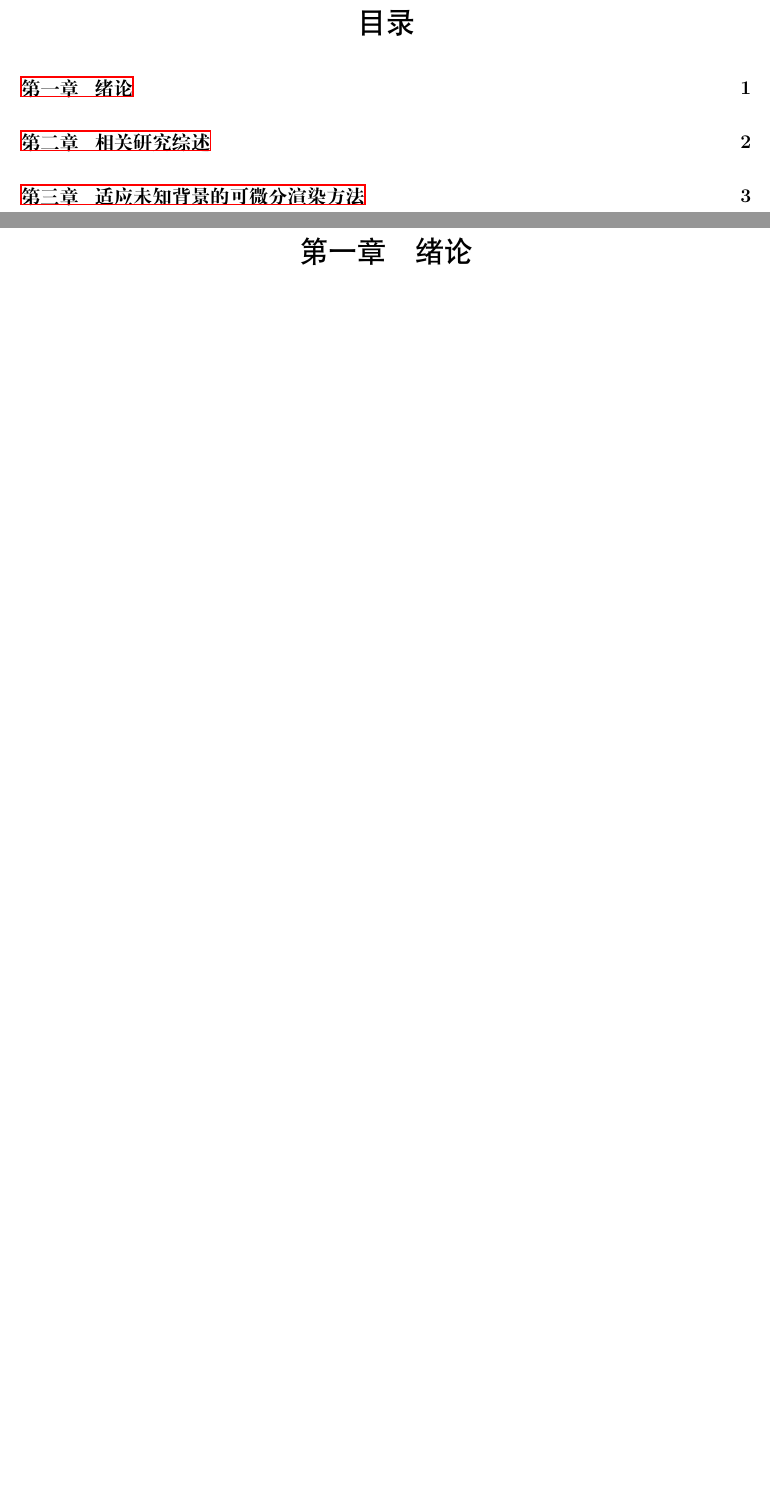
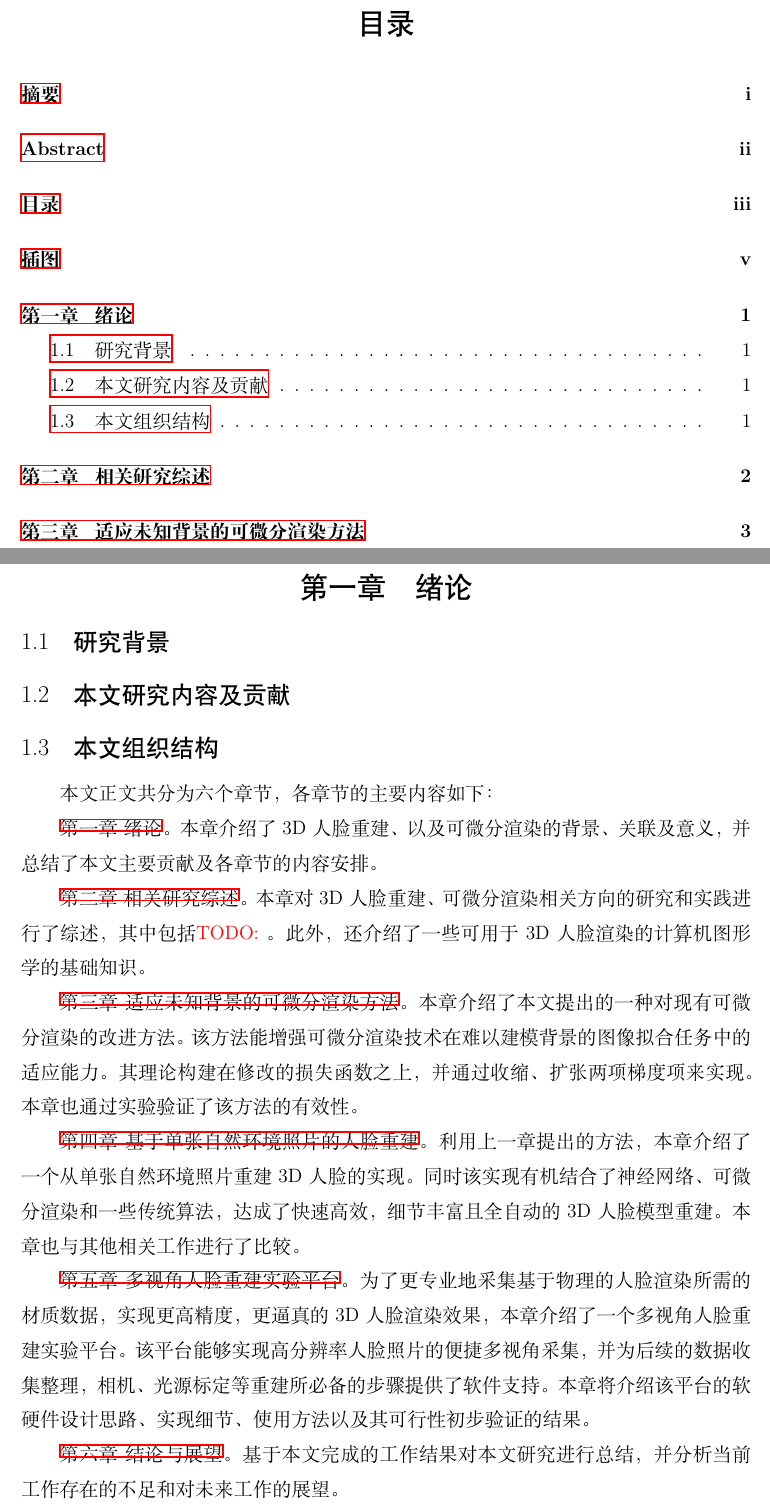
Before and after one commit to huww98/master-thesis, a LaTeX thesis (main.tex, which reads intro.tex, scutmaster.cls): two parts of pages 11 and 13 of 30 before the commit and two parts of pages 11 and 15 of 32 after it, joined at a grey line, cut so that both start at the same text, the shorter picture padded with empty space. Compiled offline with XeLaTeX.

Commit message:
本文组织结构

```diff
--- /dev/null
+++ b/intro.tex
@@ -0,0 +1,43 @@
+\chapter{绪论}
+\label{chap:intro}
+
+\section{研究背景}
+
+\section{本文研究内容及贡献}
+
+\section{本文组织结构}
+
+本文正文共分为六个章节，各章节的主要内容如下：
+
+\newcommand*{\chapref}[1]{\hyperref[{#1}]{第\ref*{#1}章~\nameref*{#1}}}
+
+\chapref{chap:intro}。
+本章介绍了3D人脸重建、以及可微分渲染的背景、关联及意义，
+并总结了本文主要贡献及各章节的内容安排。
+
+\chapref{chap:related_work}。
+本章对3D人脸重建、可微分渲染相关方向的研究和实践进行了综述，
+其中包括\TODO{}。
+此外，还介绍了一些可用于3D人脸渲染的计算机图形学的基础知识。
+
+\chapref{chap:method}。
+本章介绍了本文提出的一种对现有可微分渲染的改进方法。
+该方法能增强可微分渲染技术在难以建模背景的图像拟合任务中的适应能力。
+其理论构建在修改的损失函数之上，并通过收缩、扩张两项梯度项来实现。
+本章也通过实验验证了该方法的有效性。
+
+\chapref{chap:recon}。
+利用上一章提出的方法，本章介绍了一个从单张自然环境照片重建3D人脸的实现。
+同时该实现有机结合了神经网络、可微分渲染和一些传统算法，
+达成了快速高效，细节丰富且全自动的3D人脸模型重建。
+本章也与其他相关工作进行了比较。
+
+\chapref{chap:platform}。
+为了更专业地采集基于物理的人脸渲染所需的材质数据，实现更高精度，更逼真的3D人脸渲染效果，
+本章介绍了一个多视角人脸重建实验平台。
+该平台能够实现高分辨率人脸照片的便捷多视角采集，
+并为后续的数据收集整理，相机、光源标定等重建所必备的步骤提供了软件支持。
+本章将介绍该平台的软硬件设计思路、实现细节、使用方法以及其可行性初步验证的结果。
+
+\chapref{chap:conclusion}。
+基于本文完成的工作结果对本文研究进行总结，并分析当前工作存在的不足和对未来工作的展望。
--- a/scutmaster.cls
+++ b/scutmaster.cls
@@ -232,3 +232,5 @@
 
 \RequirePackage{gbt7714}
 \bibliographystyle{gbt7714-numerical}
+
+\RequirePackage{tocbibind}
```
Also changed, not shown: main.tex (+8 -3 lines).
